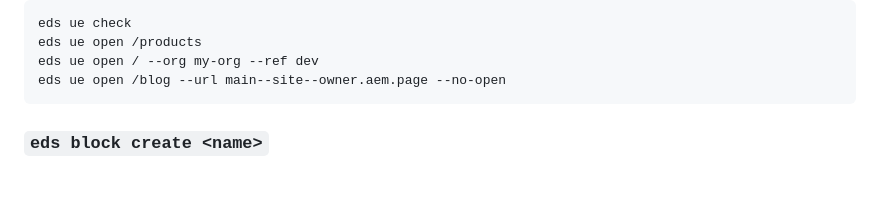
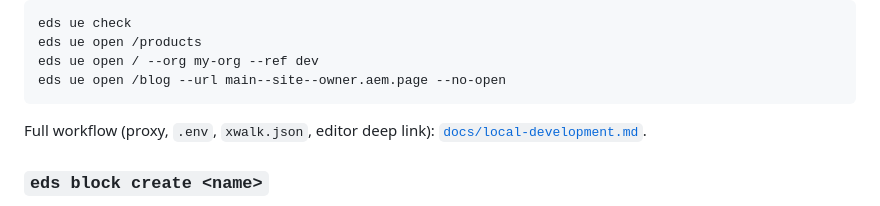
Before and after one commit to piotrgodycki/aem-eds-kit, a Markdown page: README.md, the part around the change. Drawn GitHub-style; blank space fills up the shorter version.

````diff
--- a/README.md
+++ b/README.md
@@ -250,6 +250,8 @@ eds ue open /products
 eds ue open / --org my-org --ref dev
 eds ue open /blog --url main--site--owner.aem.page --no-open
 ```
+
+Full workflow (proxy, `.env`, `xwalk.json`, editor deep link): [`docs/local-development.md`](docs/local-development.md).
 
 ### `eds block create <name>`
 
````
Also changed, not shown: docs/local-development.md (added, +130 -0 lines).
